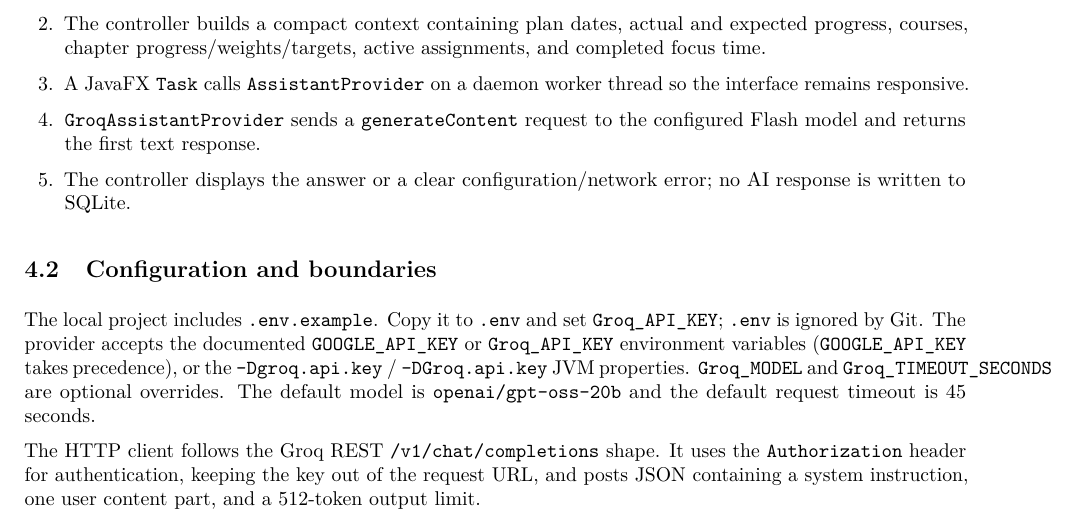
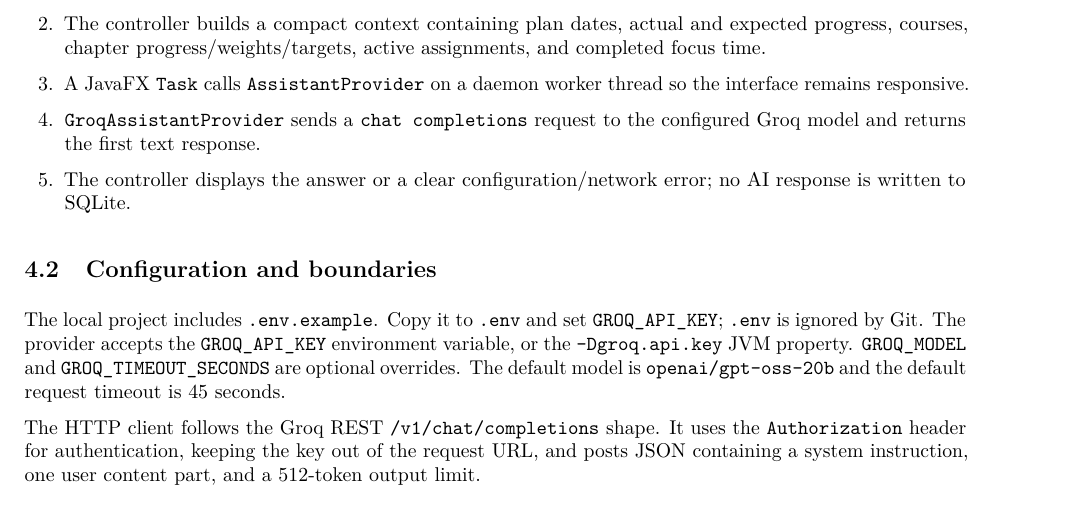
Before and after one commit to sinhasebur/MiniSPL2, a LaTeX document (ProgressPath/docs/ProgressPath_Documentation.tex): part of page 4 of 11, cut so that both start at the same text. Compiled offline with pdfLaTeX.

Commit message:
docs: remove final Google API key reference

```diff
--- a/ProgressPath/docs/ProgressPath_Documentation.tex
+++ b/ProgressPath/docs/ProgressPath_Documentation.tex
@@ -132,13 +132,13 @@ The Assistant tab is an optional study-support screen. It uses the selected acti
   \item The student selects an active study plan and enters a question.
   \item The controller builds a compact context containing plan dates, actual and expected progress, courses, chapter progress/weights/targets, active assignments, and completed focus time.
   \item A JavaFX \code{Task} calls \code{AssistantProvider} on a daemon worker thread so the interface remains responsive.
-  \item \code{GroqAssistantProvider} sends a \code{generateContent} request to the configured Flash model and returns the first text response.
+  \item \code{GroqAssistantProvider} sends a \code{chat completions} request to the configured Groq model and returns the first text response.
   \item The controller displays the answer or a clear configuration/network error; no AI response is written to SQLite.
 \end{enumerate}
 
 \subsection{Configuration and boundaries}
 
-The local project includes \code{.env.example}. Copy it to \code{.env} and set \code{Groq\_API\_KEY}; \code{.env} is ignored by Git. The provider accepts the documented \code{GOOGLE\_API\_KEY} or \code{Groq\_API\_KEY} environment variables (\code{GOOGLE\_API\_KEY} takes precedence), or the \code{-Dgroq.api.key} / \code{-DGroq.api.key} JVM properties. \code{Groq\_MODEL} and \code{Groq\_TIMEOUT\_SECONDS} are optional overrides. The default model is \code{openai/gpt-oss-20b} and the default request timeout is 45 seconds.
+The local project includes \code{.env.example}. Copy it to \code{.env} and set \code{GROQ\_API\_KEY}; \code{.env} is ignored by Git. The provider accepts the \code{GROQ\_API\_KEY} environment variable, or the \code{-Dgroq.api.key} JVM property. \code{GROQ\_MODEL} and \code{GROQ\_TIMEOUT\_SECONDS} are optional overrides. The default model is \code{openai/gpt-oss-20b} and the default request timeout is 45 seconds.
 
 The HTTP client follows the Groq REST \code{/v1/chat/completions} shape. It uses the \code{Authorization} header for authentication, keeping the key out of the request URL, and posts JSON containing a system instruction, one user content part, and a 512-token output limit.
 
```
Also changed, not shown: ProgressPath/docs/ProgressPath_Documentation.tex (2 more changed lines).
